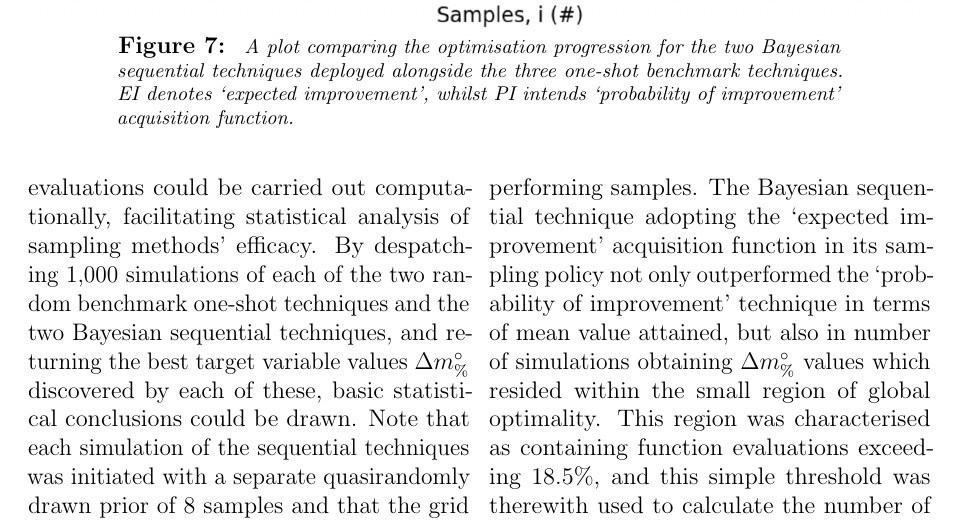
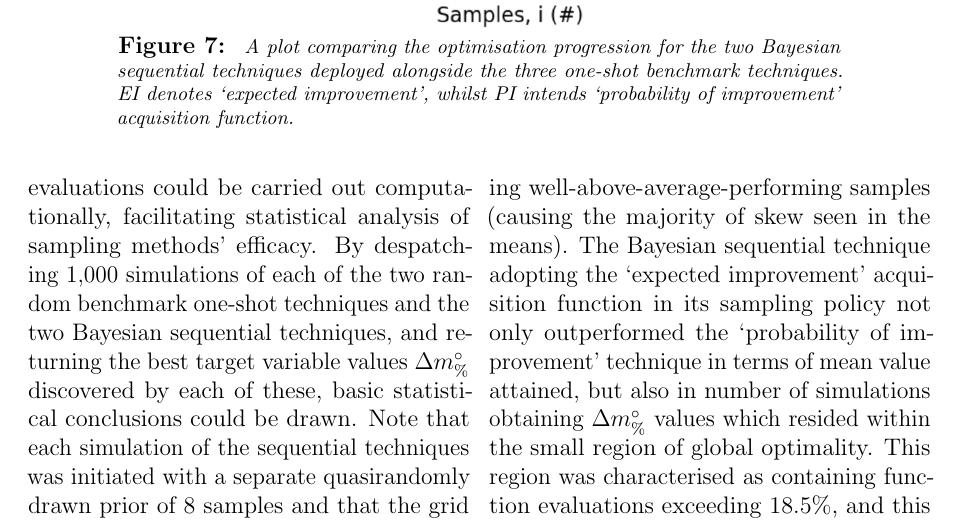
Before and after one commit to ThomasDodd97/UoC_Paper1, a LaTeX document (main.tex, which reads Sections/E1_Results.tex): part of page 13 of 17, cut so that both start at the same text. Compiled offline with pdfLaTeX.

Commit message:
Conclusion and results notes addressed

```diff
--- a/Sections/E1_Results.tex
+++ b/Sections/E1_Results.tex
@@ -156,2 +152,0 @@ Although standard deviation values associated with these mean values would
- techniques are capable of discovering well-above-average-performing
- samples.
@@ -158,3 +156,5 @@ Although standard deviation values associated with these mean values would
+ Bayesian techniques are capable of discovering well-above-average-performing
+ samples (causing the majority of skew seen in the means).
 The Bayesian sequential technique adopting the `expected improvement'
  acquisition function in its sampling policy not only outperformed the
  `probability of improvement' technique in terms of mean value attained,
```
Also changed, not shown: main.pdf, Sections/E1_Results.tex (6 more changed lines), 6 other files.
